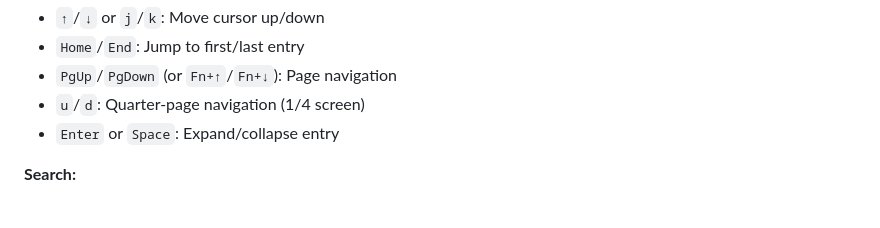
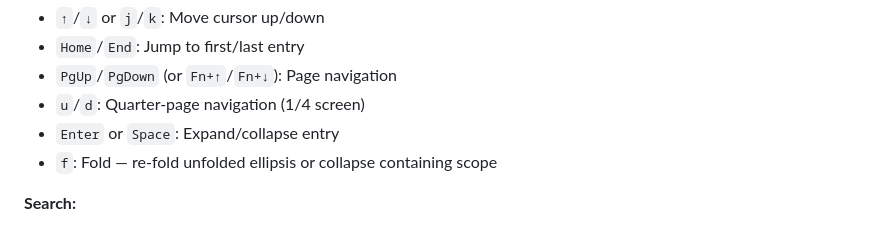
Before and after one commit to lukstafi/ppx_minidebug, a Markdown page: README.md, the part around the change. GitHub-like rendering.

```diff
--- a/README.md
+++ b/README.md
@@ -75,6 +75,7 @@ minidebug_view trace.db tui
 - `PgUp`/`PgDown` (or `Fn+↑`/`Fn+↓`): Page navigation
 - `u`/`d`: Quarter-page navigation (1/4 screen)
 - `Enter` or `Space`: Expand/collapse entry
+- `f`: Fold — re-fold unfolded ellipsis or collapse containing scope
 
 **Search:**
 - `/`: Open search prompt (supports 4 concurrent searches: S1-S4)
```
Also changed, not shown: CLI.md (+1 -0 lines).
